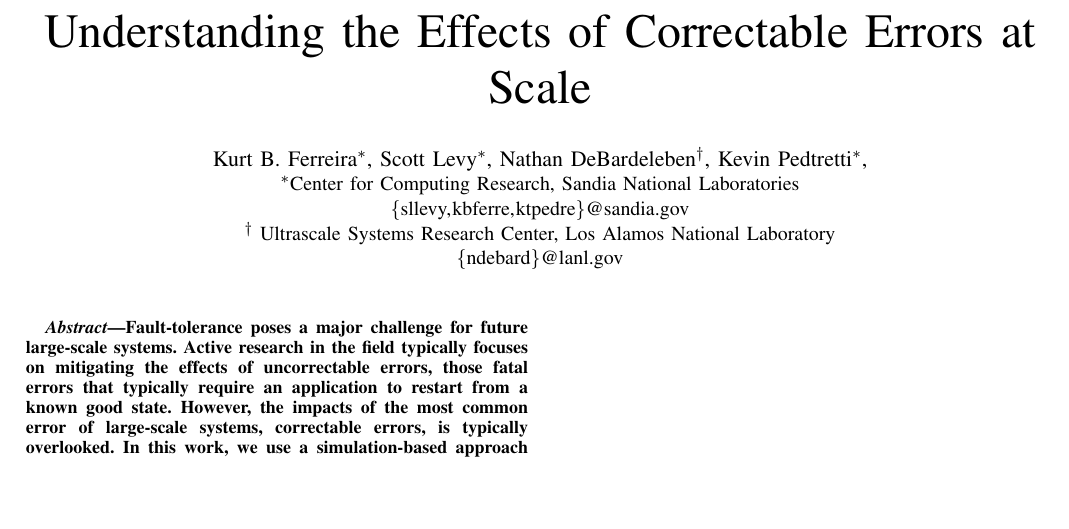
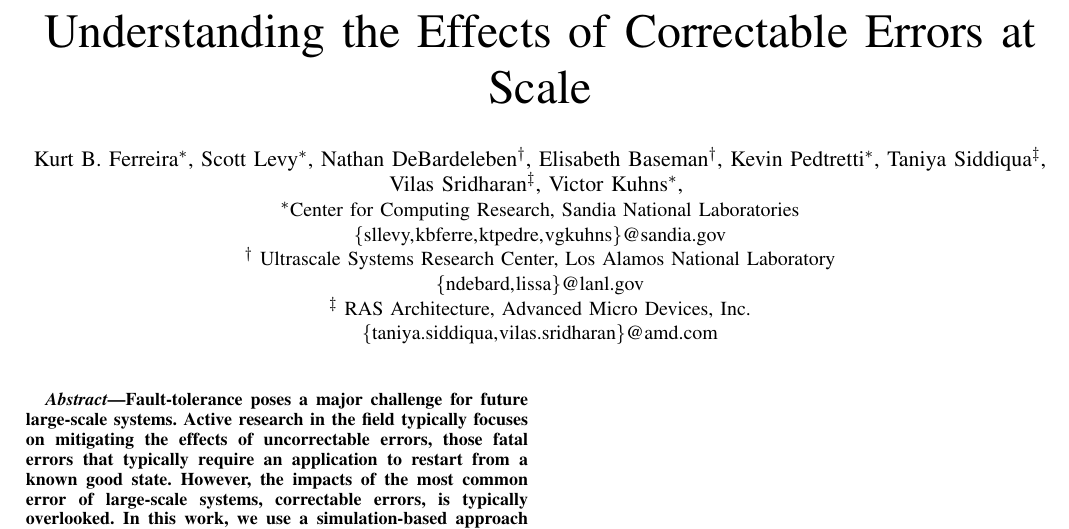
Before and after one commit to kbferreira/correctables-mirror, a LaTeX paper (paper.tex): part of page 1 of 2, cut so that both start at the same text, the shorter picture padded with empty space. Compiled offline with pdfLaTeX; a missing font is replaced by an installed copy or a similar font; a LaTeX package or settings file that is missing is left out.

Commit message:
adding authors

```diff
--- a/paper.tex
+++ b/paper.tex
@@ -32,13 +32,20 @@
 Kurt B. Ferreira\IEEEauthorrefmark{1},
 Scott Levy\IEEEauthorrefmark{1},
 Nathan DeBardeleben\IEEEauthorrefmark{2},
+Elisabeth Baseman\IEEEauthorrefmark{2},
 Kevin Pedtretti\IEEEauthorrefmark{1},
+Taniya Siddiqua\IEEEauthorrefmark{3}, \\
+Vilas Sridharan\IEEEauthorrefmark{3},
+Victor Kuhns\IEEEauthorrefmark{1},
 }
 \IEEEauthorblockA{\IEEEauthorrefmark{1}Center for Computing Research, Sandia National Laboratories\\
-\email{{sllevy, kbferre, ktpedre}@sandia.gov}}
+\email{{sllevy, kbferre, ktpedre,vgkuhns}@sandia.gov}}
 \IEEEauthorblockA{\IEEEauthorrefmark{2}
 Ultrascale Systems Research Center, Los Alamos National Laboratory\\
-\email{{ndebard}@lanl.gov}}
+\email{{ndebard,lissa}@lanl.gov}}
+\IEEEauthorblockA{\IEEEauthorrefmark{3}
+RAS Architecture, Advanced Micro Devices, Inc.\\
+\email{{taniya.siddiqua, vilas.sridharan}@amd.com}}
 } % end AUTHOR block
 
 \maketitle
```
